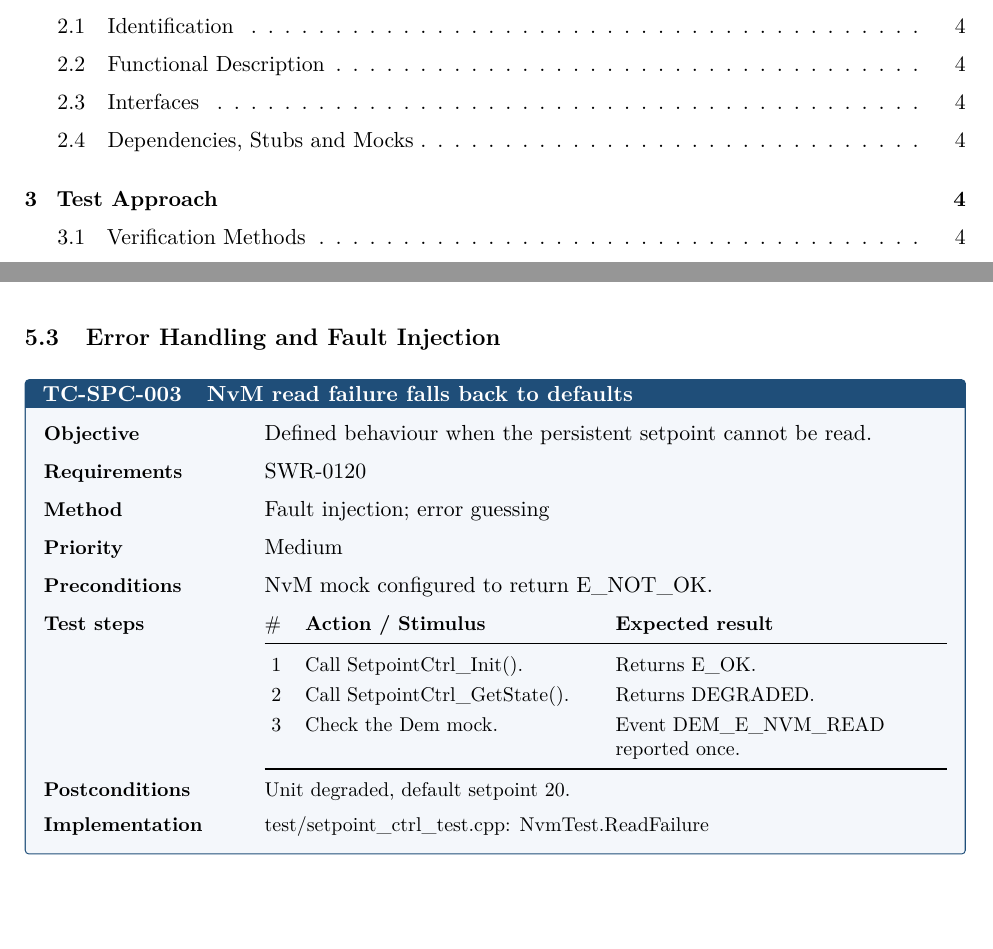
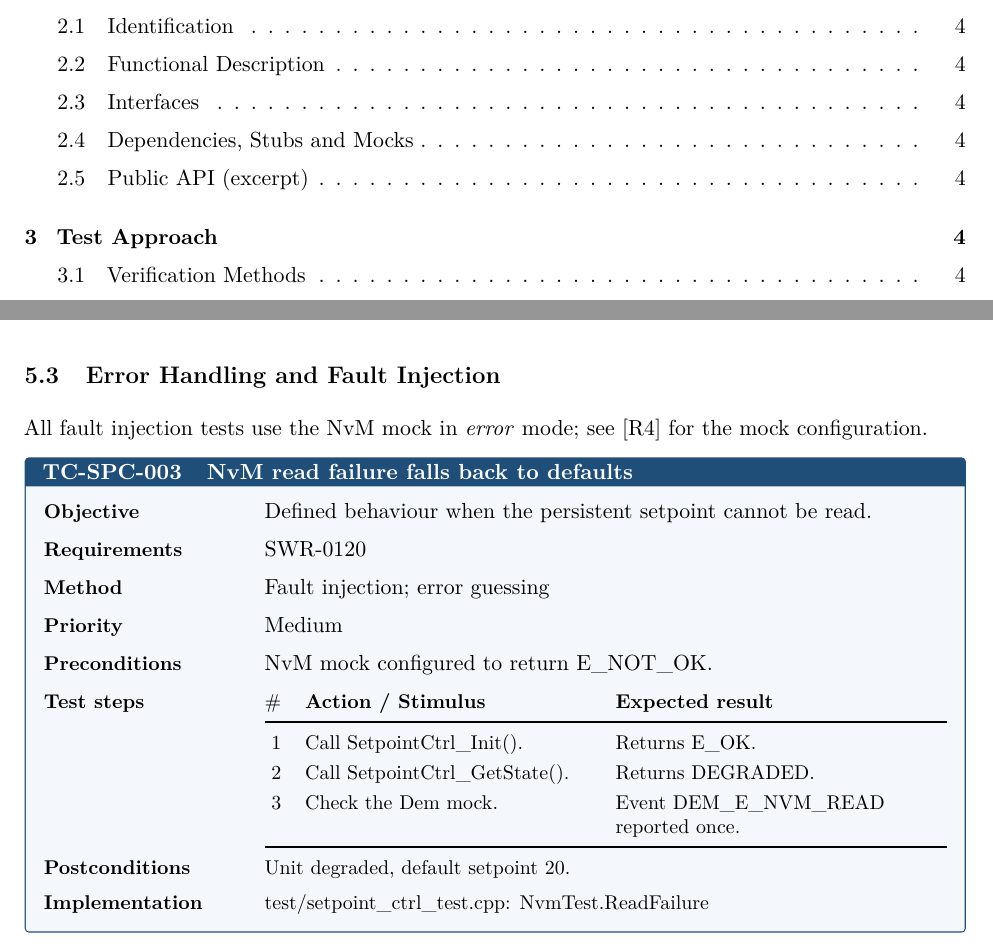
Before and after one commit to mikemoik/sw-dev-pub, a LaTeX document (projects/sw-unit-test-spec/sw_unit_test_spec.tex, which reads projects/sw-unit-test-spec/content/testcases.tex, projects/sw-unit-test-spec/content/unit.tex, projects/sw-unit-test-spec/suts.cls): two parts of pages 2 and 8 of 9, joined at a grey line, cut so that both start at the same text, the shorter picture padded with empty space. Compiled offline with pdfLaTeX.

Commit message:
sw-unit-test-spec: FreeText blocks for arbitrary LaTeX in every content file
\begin{FreeText} ... \end{FreeText} copies its body verbatim to a helper
file (so %, &, verbatim, listings work) and prints it at the end of the
file's chapter, or in place in testcases.tex / the document body.
latexmkrc lets latexmk -c remove the helper files. Examples in unit.tex
and testcases.tex, README section with the placement table.

Co-Authored-By: Claude Opus 5.5 <noreply@anthropic.com>

```diff
--- a/projects/sw-unit-test-spec/content/testcases.tex
+++ b/projects/sw-unit-test-spec/content/testcases.tex
@@ -38,6 +38,12 @@
 
 \TestGroup{Error Handling and Fault Injection}
 
+% Free text in testcases.tex is printed exactly where it stands.
+\begin{FreeText}
+All fault injection tests use the NvM mock in \emph{error} mode; see
+\DocRef{plan} for the mock configuration.
+\end{FreeText}
+
 \begin{TestCase}{TC-SPC-003}{NvM read failure falls back to defaults}
   \Objective{Defined behaviour when the persistent setpoint cannot be read.}
   \Verifies{SWR-0120}
--- a/projects/sw-unit-test-spec/content/unit.tex
+++ b/projects/sw-unit-test-spec/content/unit.tex
@@ -14,3 +14,8 @@
 % {dependency}{replaced by}{behaviour in test}
 \Dependency{NvM_ReadBlock()}{Mock}{Returns a configurable value, records calls}
 \Dependency{Dem_ReportError()}{Mock}{Records reported events}
+
+% Free text: any LaTeX, printed at the end of this chapter (Unit Under Test).
+% Write \end{FreeText} on its own line.
+\begin{FreeText}
+\subsection{Public API (excerpt)}
--- a/projects/sw-unit-test-spec/suts.cls
+++ b/projects/sw-unit-test-spec/suts.cls
@@ -35,6 +35,7 @@
 \RequirePackage{lastpage}
 \RequirePackage{amssymb}
 \RequirePackage[most]{tcolorbox}
+\RequirePackage{fancyvrb}               % FreeText: body copied verbatim to a file
 \RequirePackage[hidelinks]{hyperref}
 
 % ---------------------------------------------------------------- styling ---
@@ -332,6 +333,50 @@
   { \__suts_add:nn { deviations } { #1 & #2 & #3 & #4 \\ } }
 
 % =============================================================================
+%  Free text  (any content file)
+% =============================================================================
+% \begin{FreeText} ... any LaTeX ... \end{FreeText}   (\end{FreeText} on its own line)
+% The body is copied verbatim to \jobname.free-<file>-<n>.tex, so %, &, verbatim,
+% listings, own tables all work. Placement: at the end of the chapter that the
+% file belongs to; in testcases.tex (and in the main document body) exactly
+% where it stands. Not inside a TestCase.
+\tl_new:N \g__suts_chapter_tl
+\tl_gset:Nn \g__suts_chapter_tl { inplace }
+\int_new:N \g__suts_free_int
+\tl_new:N \g__suts_free_file_tl
+\newenvironment{FreeText}
+  {
+    \int_gincr:N \g__suts_free_int
+    \tl_gset:Nx \g__suts_free_file_tl
+      { \c_sys_jobname_str .free- \g__suts_chapter_tl - \int_use:N \g__suts_free_int .tex }
+    \VerbatimEnvironment
+    \begin{VerbatimOut}{\g__suts_free_file_tl}
+  }
+  {
+    \end{VerbatimOut}
+    \__suts_free_done:
+  }
+\cs_new_protected:Npn \__suts_free_done:
+  {
+    \bool_lazy_or:nnTF
+      { \str_if_eq_p:Vn \g__suts_chapter_tl { testcases } }
+      { \str_if_eq_p:Vn \g__suts_chapter_tl { inplace } }
+      { \bool_if:NF \g__suts_scan_bool { \file_input:V \g__suts_free_file_tl } }
+      {
+        \seq_if_exist:cF { g__suts_free_ \g__suts_chapter_tl _seq }
+          { \seq_new:c { g__suts_free_ \g__suts_chapter_tl _seq } }
+        \seq_gput_right:cV { g__suts_free_ \g__suts_chapter_tl _seq } \g__suts_free_file_tl
+      }
+  }
+\cs_generate_variant:Nn \file_input:n { V }
+% place the free text blocks of content file #1
+\cs_new_protected:Npn \__suts_free:n #1
+  {
+    \seq_if_exist:cT { g__suts_free_#1_seq }
+      { \par \seq_map_inline:cn { g__suts_free_#1_seq } { \file_input:n {##1} } }
+  }
+
+% =============================================================================
 %  Loading content
 % =============================================================================
 % \LoadContent{dir}: reads dir/{metadata,introduction,unit,approach,
@@ -345,10 +390,12 @@
     \tl_gset:Nn \g__suts_dir_tl {#1}
     \clist_map_inline:nn
       { metadata, introduction, unit, approach, environment, requirements, results }
-      { \__suts_input:n {##1} }
+      { \tl_gset:Nn \g__suts_chapter_tl {##1} \__suts_input:n {##1} }
     \bool_gset_true:N \g__suts_scan_bool
+    \tl_gset:Nn \g__suts_chapter_tl { testcases }
     \__suts_input:n { testcases }
     \bool_gset_false:N \g__suts_scan_bool
+    \tl_gset:Nn \g__suts_chapter_tl { inplace }
   }
 
 % =============================================================================
@@ -422,6 +469,7 @@
       Approver & \__suts_meta:n{Approver} & & \\
       \bottomrule
     \end{tabularx}
+    \__suts_free:n { metadata }
   }
 
 \NewDocumentCommand \SpecContents {}
@@ -454,6 +502,7 @@
       \__suts_if_list_empty:nTF { terms } { \__suts_none_row:n {2} } { \__suts_rows:n { terms } }
       \bottomrule
     \end{xltabular}
+    \__suts_free:n { introduction }
   }
 
 \NewDocumentCommand \SpecUnitUnderTest {}
@@ -486,6 +535,7 @@
       \__suts_if_list_empty:nTF { dependencies } { \__suts_none_row:n {3} } { \__suts_rows:n { dependencies } }
       \bottomrule
     \end{xltabular}
+    \__suts_free:n { unit }
   }
 
 \cs_new_protected:Npn \__suts_itemize:n #1
@@ -519,6 +569,7 @@
     \textbf{Exit:}  \__suts_itemize:n { exit }
     \subsection{Pass/Fail~Criteria}
     \__suts_text:nn { PassFailCriteria } { \ph{PassFailCriteria} }
+    \__suts_free:n { approach }
   }
 
 \NewDocumentCommand \SpecTestEnvironment {}
@@ -531,12 +582,15 @@
       \bottomrule
     \end{xltabular}
     \par \__suts_text:nn { ToolQualification } { }
+    \__suts_free:n { environment }
   }
 
 \NewDocumentCommand \SpecTestCases {}
   {
     \section{Test~Cases}
+    \tl_gset:Nn \g__suts_chapter_tl { testcases }
     \__suts_input:n { testcases }
+    \tl_gset:Nn \g__suts_chapter_tl { inplace }
   }
 
 % rows are built before the tables (no loops inside alignment cells)
@@ -595,6 +649,7 @@
       \tl_use:N \l__suts_uncov_tl
       \bottomrule
     \end{xltabular}
+    \__suts_free:n { requirements }
   }
 
 \NewDocumentCommand \SpecResults {}
@@ -616,6 +671,7 @@
       \__suts_if_list_empty:nTF { deviations } { \__suts_none_row:n {4} } { \__suts_rows:n { deviations } }
       \bottomrule
     \end{xltabular}
+    \__suts_free:n { results }
   }
 \ExplSyntaxOff
 \endinput
```
Also changed, not shown: projects/sw-unit-test-spec/README.md, projects/sw-unit-test-spec/latexmkrc (added), projects/sw-unit-test-spec/content/unit.tex (7 more changed lines), 1 other file.
